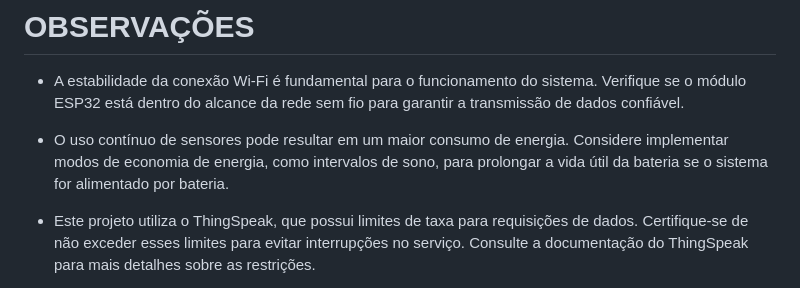
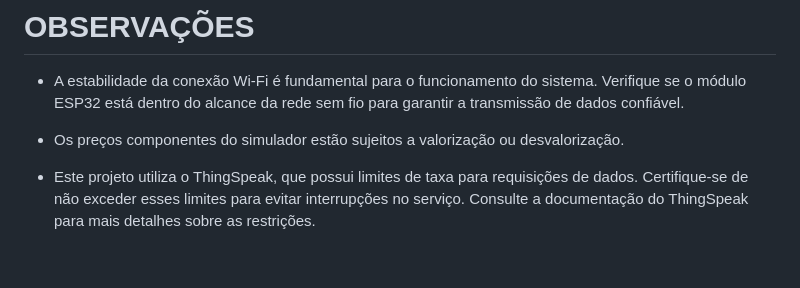
Before and after one commit to Z4FFARANI-EDUCATIONAL/SEM2-CHALLENGE-EDGE-COMPUTING-AND-COMPUTER-SYSTEMS, a Markdown page: README.md, the part around the change. Drawn GitHub-style; blank space fills up the shorter version.

```diff
--- a/README.md
+++ b/README.md
@@ -98,7 +98,7 @@ cd SEM2-CHALLENGE-EDGE-COMPUTING-AND-COMPUTER-SYSTEMS
 # OBSERVAÇÕES
 - A estabilidade da conexão Wi-Fi é fundamental para o funcionamento do sistema. Verifique se o módulo ESP32 está dentro do alcance da rede sem fio para garantir a transmissão de dados confiável.
 
-- O uso contínuo de sensores pode resultar em um maior consumo de energia. Considere implementar modos de economia de energia, como intervalos de sono, para prolongar a vida útil da bateria se o sistema for alimentado por bateria.
+- Os preços componentes do simulador estão sujeitos a valorização ou desvalorização.
 
 - Este projeto utiliza o ThingSpeak, que possui limites de taxa para requisições de dados. Certifique-se de não exceder esses limites para evitar interrupções no serviço. Consulte a documentação do ThingSpeak para mais detalhes sobre as restrições.
 
```
